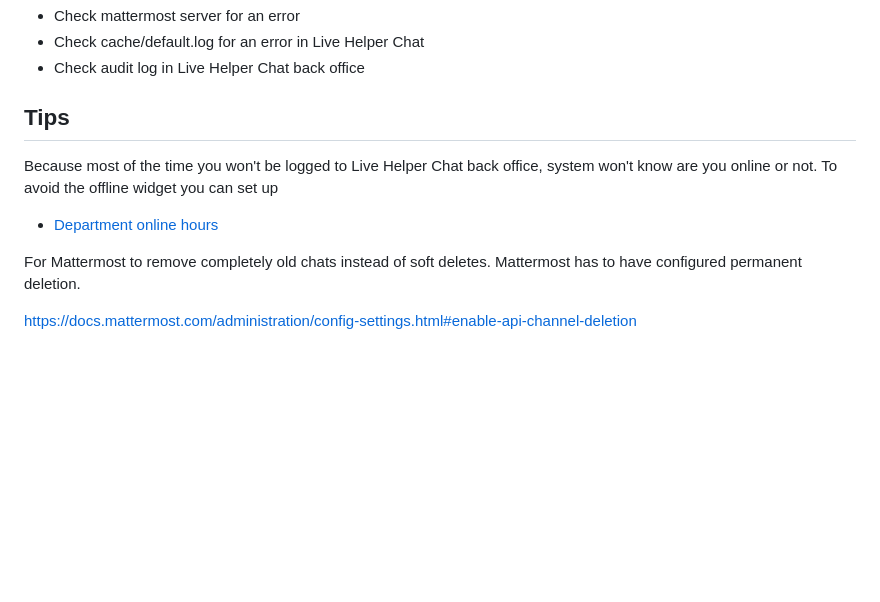
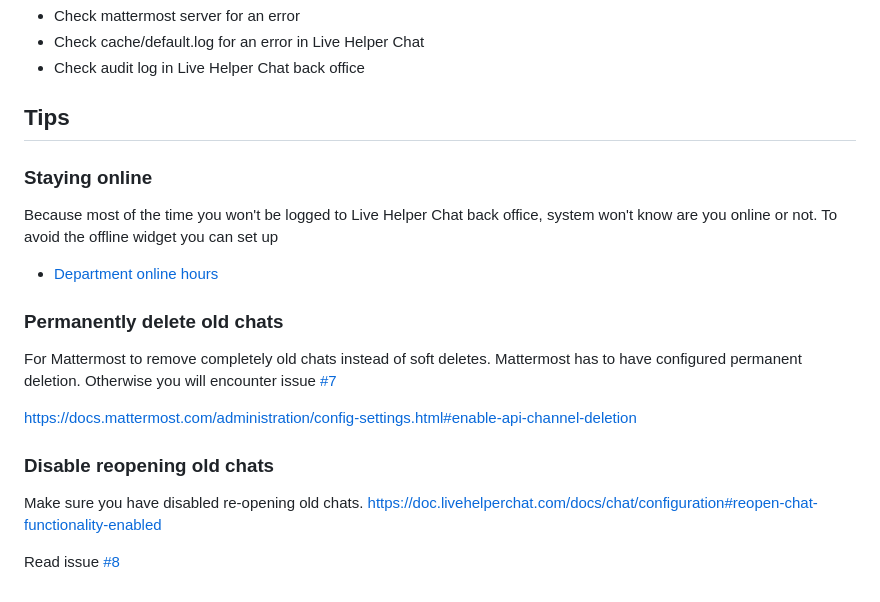
Before and after one commit to LiveHelperChat/mattermost, a Markdown page: README.md, the part around the change. Drawn GitHub-style; blank space fills up the shorter version.

```diff
--- a/README.md
+++ b/README.md
@@ -60,10 +60,20 @@ cd extension/mattermost && composer.phar install
 
 ## Tips
 
+### Staying online
+
 Because most of the time you won't be logged to Live Helper Chat back office, system won't know are you online or not. To avoid the offline widget you can set up
 
 * [Department online hours](https://doc.livehelperchat.com/docs/department/department/#automate-online-hours)
 
-For Mattermost to remove completely old chats instead of soft deletes. Mattermost has to have configured permanent deletion.
+### Permanently delete old chats
+
+For Mattermost to remove completely old chats instead of soft deletes. Mattermost has to have configured permanent deletion. Otherwise you will encounter issue [#7](https://github.com/LiveHelperChat/mattermost/issues/7)
 
 https://docs.mattermost.com/administration/config-settings.html#enable-api-channel-deletion
+
+### Disable reopening old chats
+
+Make sure you have disabled re-opening old chats. https://doc.livehelperchat.com/docs/chat/configuration#reopen-chat-functionality-enabled
+
+Read issue [#8](https://github.com/LiveHelperChat/mattermost/issues/8)
```
